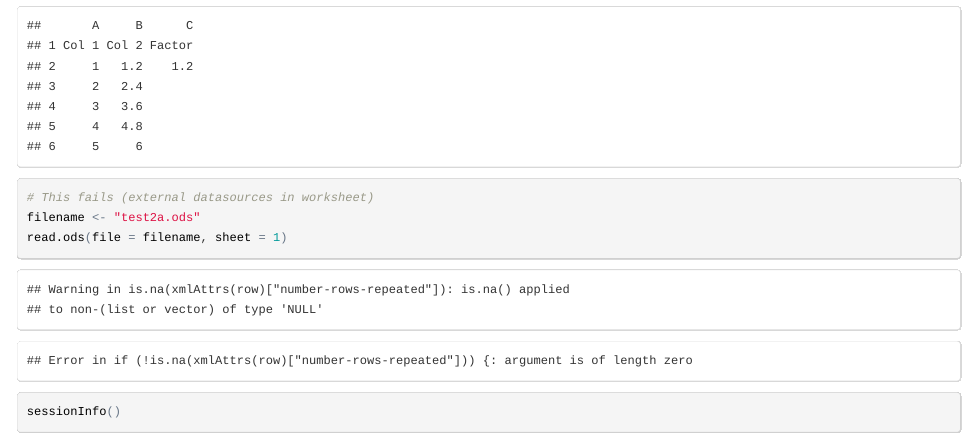
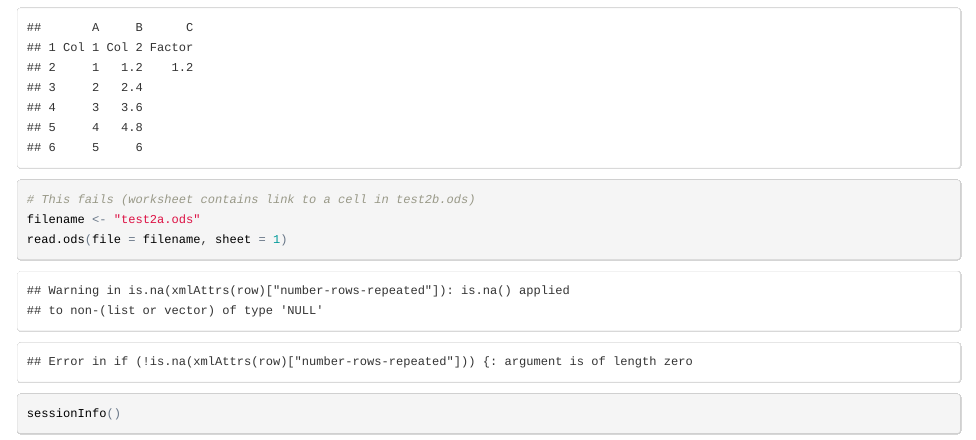
Before and after one commit to ndoylend/Testing, an R Markdown document (test1.Rmd): the page in a window 1100 px wide, from 350 px down before the commit and from 410 px down after it, so that both start at the same text. The pictures show the output file test1.html that the author committed with the source, opened offline.

Commit message:
Small update

```diff
--- a/test1.Rmd
+++ b/test1.Rmd
@@ -13,7 +13,7 @@ setwd("~/R/Testing/readODS")
 filename <- "test1.ods"
 read.ods(file = filename, sheet = 1)
 
-# This fails (external datasources in worksheet)
+# This fails (worksheet contains link to a cell in test2b.ods)
 filename <- "test2a.ods"
 read.ods(file = filename, sheet = 1)
 
```
Also changed, not shown: test1.html, 1 other file.
